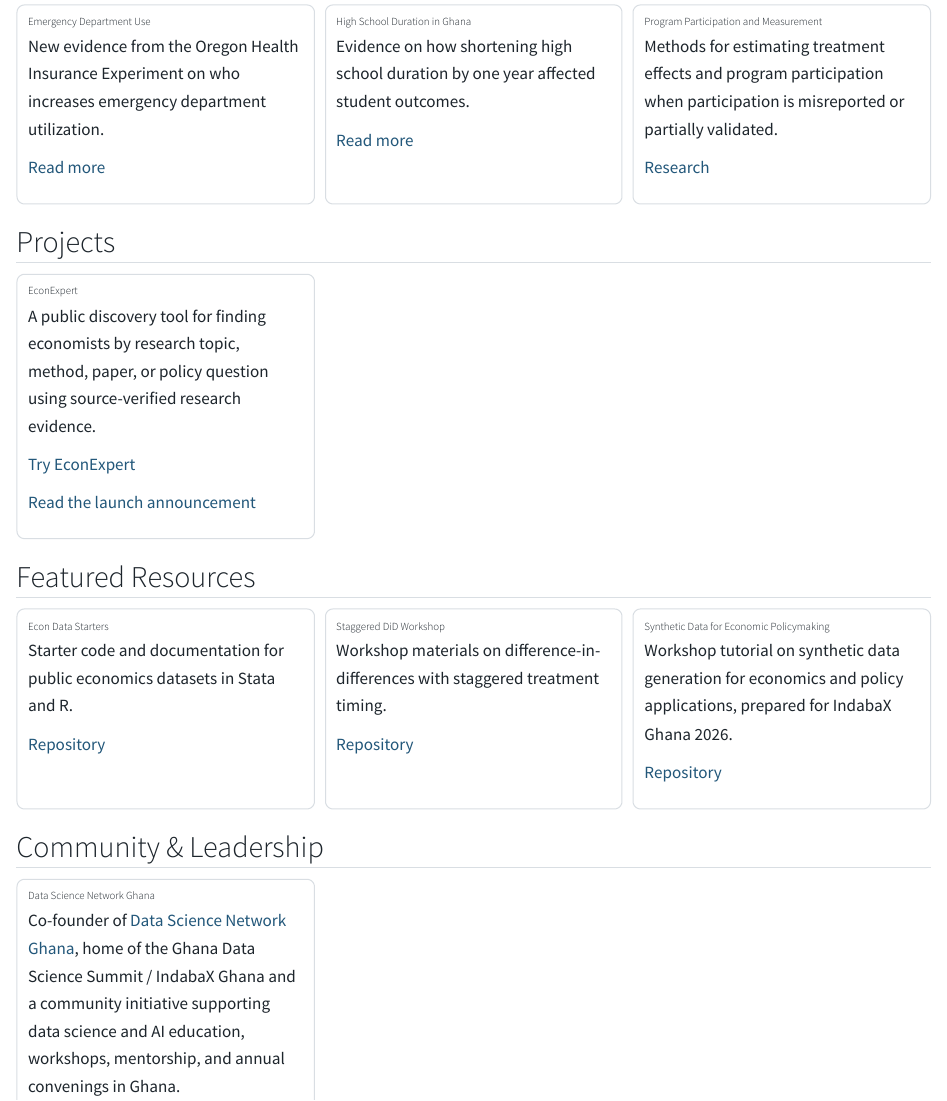
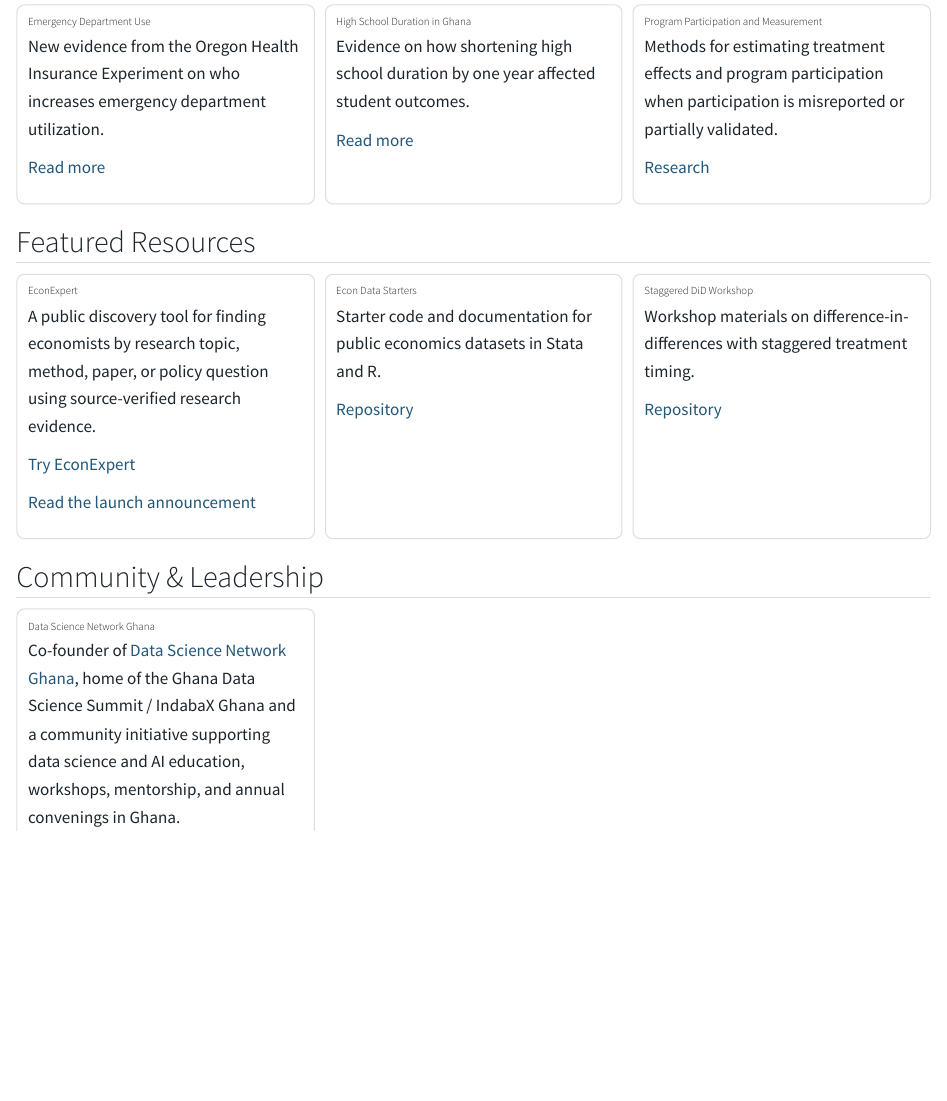
Before and after one commit to austindenteh/austindenteh.github.io, a Quarto document (index.qmd): the page in a window 1100 px wide, from 680 px down. Rendered offline with R 4.5, knitr and Pandoc in place of Quarto, with nearby package versions.

Commit message:
Consolidate homepage featured resources

```diff
--- a/index.qmd
+++ b/index.qmd
@@ -85,7 +85,7 @@ Methods for estimating treatment effects and program participation when particip
 :::
 :::
 
-## Projects
+## Featured Resources
 
 ::: {.feature-grid}
 ::: {.feature-card}
@@ -97,11 +97,7 @@ A public discovery tool for finding economists by research topic, method, paper,
 
 [Read the launch announcement](https://www.linkedin.com/posts/augustinedenteh_econexpert-activity-7507537168890880000-67DV)
 :::
-:::
 
-## Featured Resources
-
-::: {.feature-grid}
 ::: {.feature-card}
 ### Econ Data Starters
 
@@ -118,13 +114,6 @@ Workshop materials on difference-in-differences with staggered treatment timing.
 [Repository](https://github.com/austindenteh/staggered-did-workshop)
 :::
 
-::: {.feature-card}
-### Synthetic Data for Economic Policymaking
-
-Workshop tutorial on synthetic data generation for economics and policy applications, prepared for IndabaX Ghana 2026.
-
-[Repository](https://github.com/Ghana-Data-Science-Summit-IndabaX-Ghana/IndabaX-2026/tree/main/Synthetic%20Data%20Generation%20for%20Economic%20Policymaking)
-:::
 :::
 
 ## Community & Leadership
```
